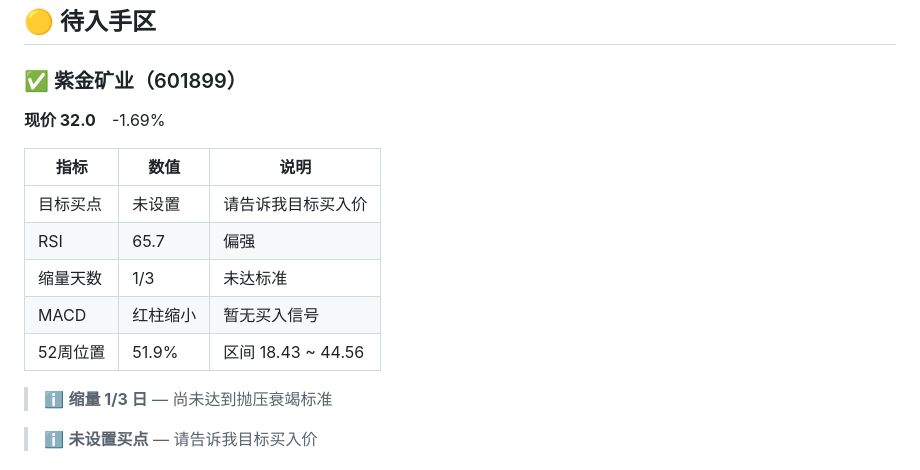
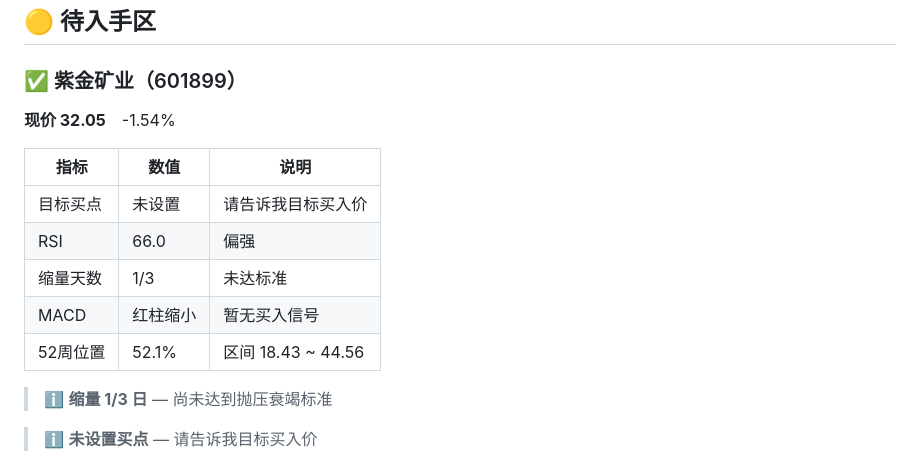
Before and after one commit to Hassen0512/aa-monitor, a Markdown page: reports/2026-08-04.md, the part around the change. Rendered like a GitHub page.

```diff
--- a/reports/2026-08-04.md
+++ b/reports/2026-08-04.md
@@ -25,15 +25,15 @@
 
 ### ✅ 紫金矿业（601899）
 
-**现价 32.0**　-1.69%
+**现价 32.05**　-1.54%
 
 | 指标 | 数值 | 说明 |
 |------|------|------|
 | 目标买点 | 未设置 | 请告诉我目标买入价 |
-| RSI | 65.7 | 偏强 |
+| RSI | 66.0 | 偏强 |
 | 缩量天数 | 1/3 | 未达标准 |
 | MACD | 红柱缩小 | 暂无买入信号 |
-| 52周位置 | 51.9% | 区间 18.43 ~ 44.56 |
+| 52周位置 | 52.1% | 区间 18.43 ~ 44.56 |
 
 > ℹ️ **缩量 1/3 日** — 尚未达到抛压衰竭标准
 
```
